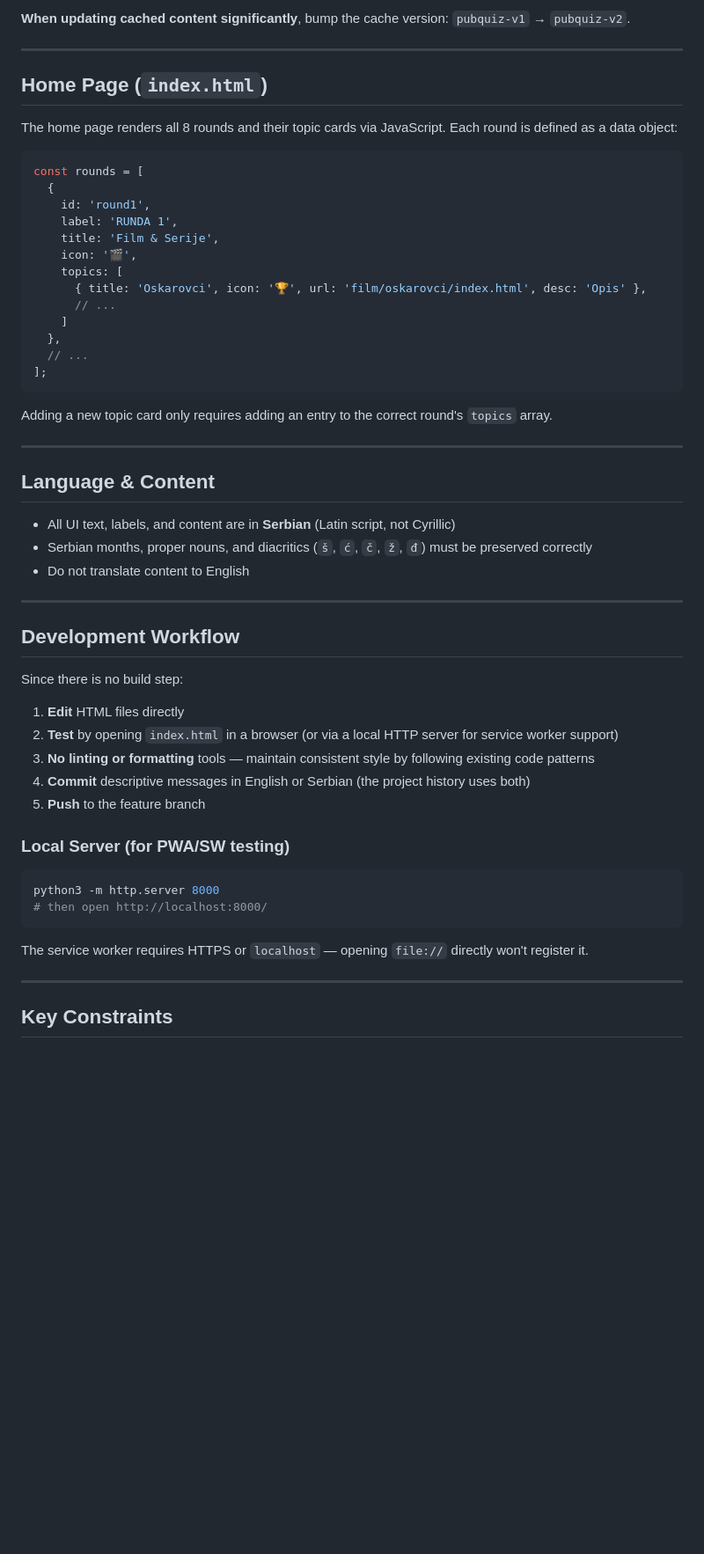
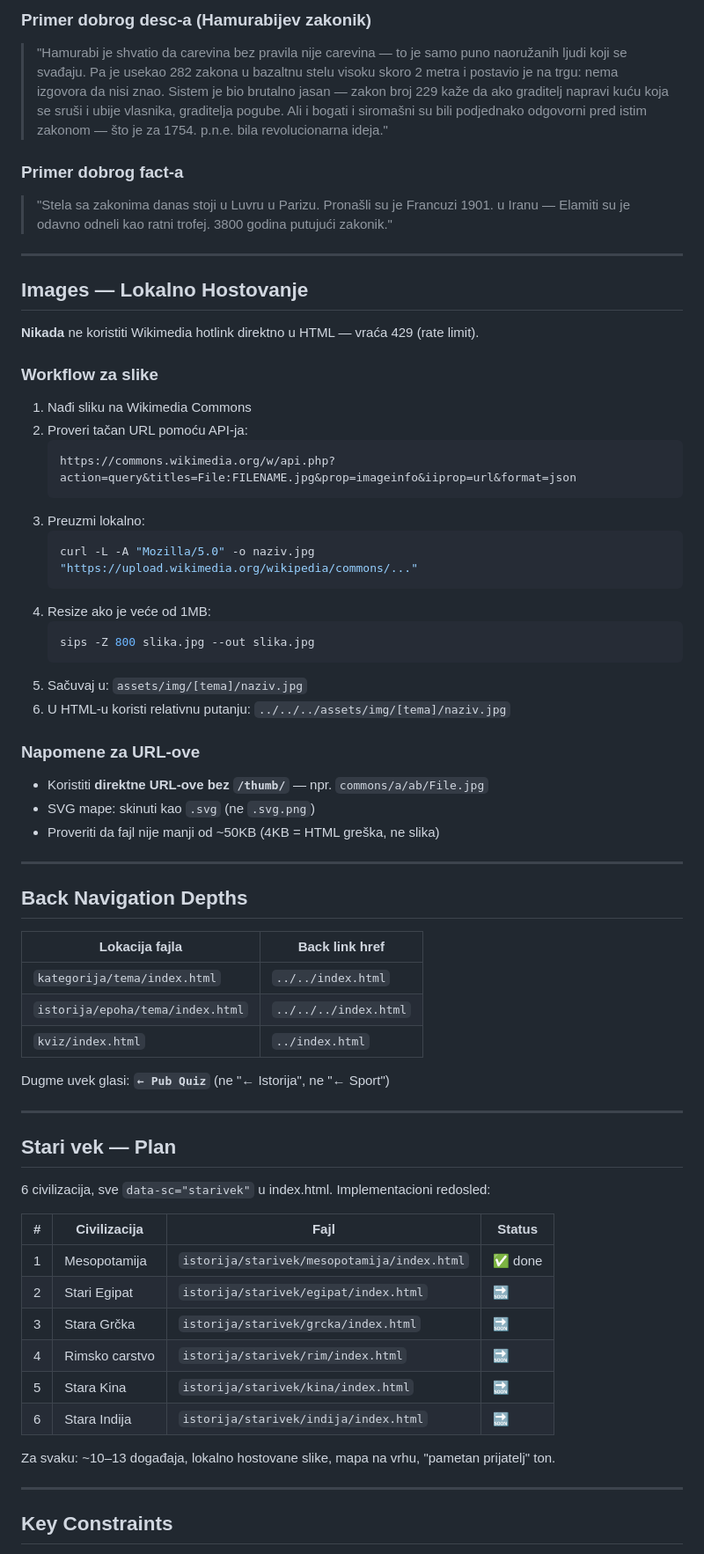
Before and after one commit to kvikveg8/pub-quiz, a Markdown page: CLAUDE.md, the part around one of its changes. Shown at 88% size. Drawn GitHub-style; blank space fills up the shorter version.

````diff
--- a/CLAUDE.md
+++ b/CLAUDE.md
@@ -228,58 +315,70 @@ var PRECACHE = [
 
-**When updating cached content significantly**, bump the cache version: `pubquiz-v1` → `pubquiz-v2`.
+### Primer dobrog desc-a (Hamurabijev zakonik)
+
+> "Hamurabi je shvatio da carevina bez pravila nije carevina — to je samo puno naoružanih ljudi koji se svađaju. Pa je usekao 282 zakona u bazaltnu stelu visoku skoro 2 metra i postavio je na trgu: nema izgovora da nisi znao. Sistem je bio brutalno jasan — zakon broj 229 kaže da ako graditelj napravi kuću koja se sruši i ubije vlasnika, graditelja pogube. Ali i bogati i siromašni su bili podjednako odgovorni pred istim zakonom — što je za 1754. p.n.e. bila revolucionarna ideja."
+
+### Primer dobrog fact-a
+
+> "Stela sa zakonima danas stoji u Luvru u Parizu. Pronašli su je Francuzi 1901. u Iranu — Elamiti su je odavno odneli kao ratni trofej. 3800 godina putujući zakonik."
 
 ---
 
-## Home Page (`index.html`)
+## Images — Lokalno Hostovanje
 
-The home page renders all 8 rounds and their topic cards via JavaScript. Each round is defined as a data object:
+**Nikada** ne koristiti Wikimedia hotlink direktno u HTML — vraća 429 (rate limit).
 
-```js
-const rounds = [
-  {
-    id: 'round1',
-    label: 'RUNDA 1',
-    title: 'Film & Serije',
-    icon: '🎬',
-    topics: [
-      { title: 'Oskarovci', icon: '🏆', url: 'film/oskarovci/index.html', desc: 'Opis' },
-      // ...
-    ]
-  },
-  // ...
-];
-```
+### Workflow za slike
 
-Adding a new topic card only requires adding an entry to the correct round's `topics` array.
+1. Nađi sliku na Wikimedia Commons
+2. Proveri tačan URL pomoću API-ja:
+   ```
+   https://commons.wikimedia.org/w/api.php?action=query&titles=File:FILENAME.jpg&prop=imageinfo&iiprop=url&format=json
+   ```
+3. Preuzmi lokalno:
+   ```bash
+   curl -L -A "Mozilla/5.0" -o naziv.jpg "https://upload.wikimedia.org/wikipedia/commons/..."
+   ```
+4. Resize ako je veće od 1MB:
+   ```bash
+   sips -Z 800 slika.jpg --out slika.jpg
+   ```
+5. Sačuvaj u: `assets/img/[tema]/naziv.jpg`
+6. U HTML-u koristi relativnu putanju: `../../../assets/img/[tema]/naziv.jpg`
+
+### Napomene za URL-ove
+
+- Koristiti **direktne URL-ove bez `/thumb/`** — npr. `commons/a/ab/File.jpg`
+- SVG mape: skinuti kao `.svg` (ne `.svg.png`)
+- Proveriti da fajl nije manji od ~50KB (4KB = HTML greška, ne slika)
 
 ---
 
-## Language & Content
+## Back Navigation Depths
 
-- All UI text, labels, and content are in **Serbian** (Latin script, not Cyrillic)
-- Serbian months, proper nouns, and diacritics (`š`, `ć`, `č`, `ž`, `đ`) must be preserved correctly
-- Do not translate content to English
+| Lokacija fajla | Back link href |
+|---|---|
+| `kategorija/tema/index.html` | `../../index.html` |
+| `istorija/epoha/tema/index.html` | `../../../index.html` |
+| `kviz/index.html` | `../index.html` |
+
+Dugme uvek glasi: **`← Pub Quiz`** (ne "← Istorija", ne "← Sport")
 
 ---
 
-## Development Workflow
+## Stari vek — Plan
 
-Since there is no build step:
+6 civilizacija, sve `data-sc="starivek"` u index.html. Implementacioni redosled:
 
-1. **Edit** HTML files directly
-2. **Test** by opening `index.html` in a browser (or via a local HTTP server for service worker support)
-3. **No linting or formatting** tools — maintain consistent style by following existing code patterns
-4. **Commit** descriptive messages in English or Serbian (the project history uses both)
-5. **Push** to the feature branch
+| # | Civilizacija | Fajl | Status |
+|---|---|---|---|
+| 1 | Mesopotamija | `istorija/starivek/mesopotamija/index.html` | ✅ done |
+| 2 | Stari Egipat | `istorija/starivek/egipat/index.html` | 🔜 |
+| 3 | Stara Grčka | `istorija/starivek/grcka/index.html` | 🔜 |
+| 4 | Rimsko carstvo | `istorija/starivek/rim/index.html` | 🔜 |
+| 5 | Stara Kina | `istorija/starivek/kina/index.html` | 🔜 |
+| 6 | Stara Indija | `istorija/starivek/indija/index.html` | 🔜 |
 
-### Local Server (for PWA/SW testing)
-
-```bash
-python3 -m http.server 8000
-# then open http://localhost:8000/
-```
-
-The service worker requires HTTPS or `localhost` — opening `file://` directly won't register it.
+Za svaku: ~10–13 događaja, lokalno hostovane slike, mapa na vrhu, "pametan prijatelj" ton.
 
 ---
 
````
Also changed, not shown: other parts of CLAUDE.md (+238 -150 lines).
